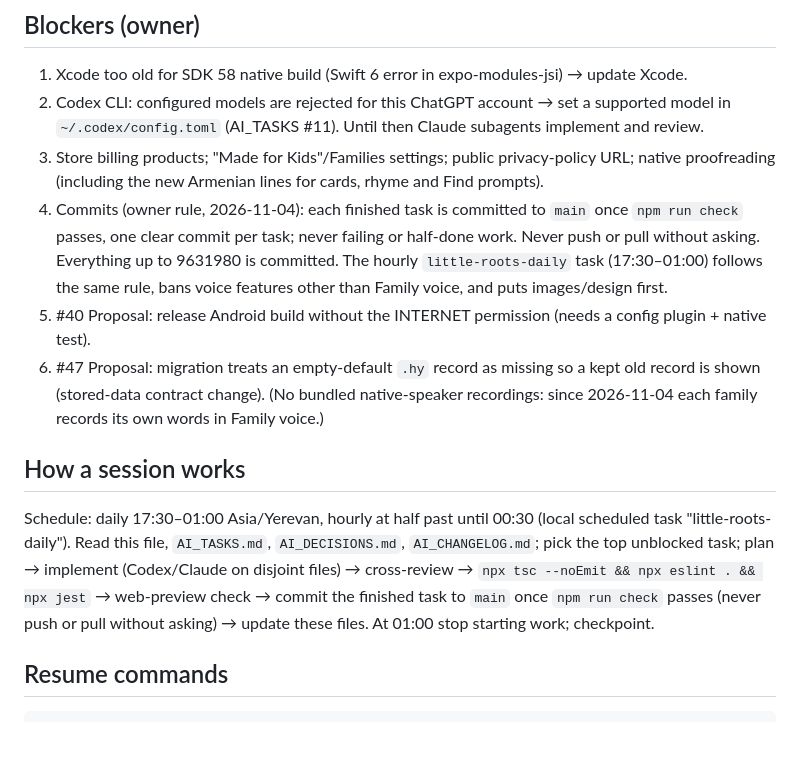
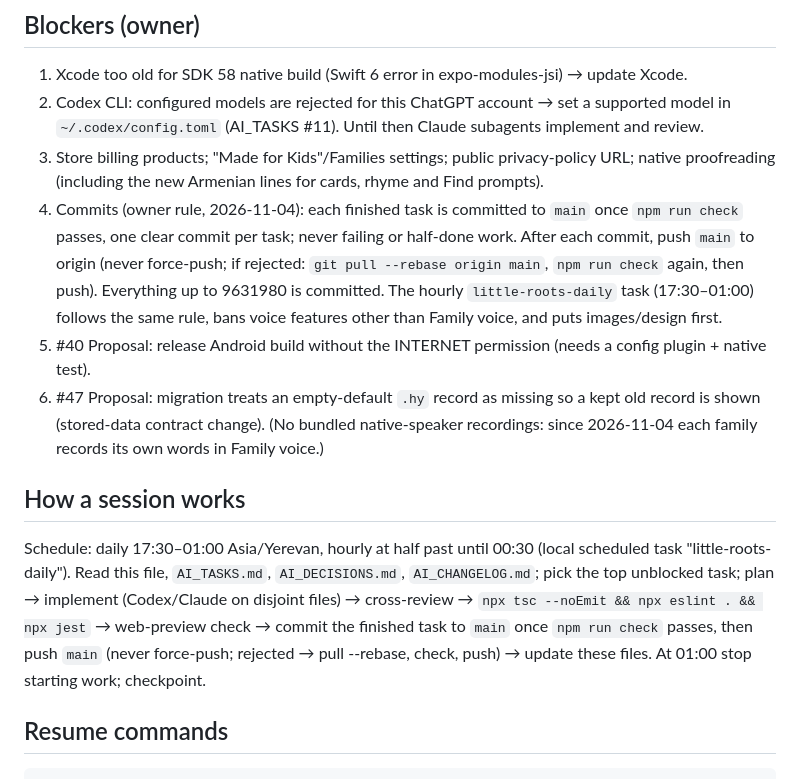
Before and after one commit to Gayane0509/little-roots, a Markdown page: PROJECT_STATUS.md, the part around the change. GitHub-like rendering; blank space fills up the shorter version.

Commit message:
Notes: commit and push finished work automatically
Co-Authored-By: Claude Opus 5.5 <noreply@anthropic.com>

````diff
--- a/PROJECT_STATUS.md
+++ b/PROJECT_STATUS.md
@@ -49,7 +49,8 @@ _Updated: 2026-11-04 (+04). Updated at the end of every session._
 3. Store billing products; "Made for Kids"/Families settings; public privacy-policy URL; native proofreading
    (including the new Armenian lines for cards, rhyme and Find prompts).
 4. Commits (owner rule, 2026-11-04): each finished task is committed to `main` once `npm run check` passes, one
-   clear commit per task; never failing or half-done work. Never push or pull without asking. Everything up to
+   clear commit per task; never failing or half-done work. After each commit, push `main` to origin (never
+   force-push; if rejected: `git pull --rebase origin main`, `npm run check` again, then push). Everything up to
    9631980 is committed. The hourly `little-roots-daily` task (17:30–01:00) follows the same rule, bans voice features
    other than Family voice, and puts images/design first.
 5. #40 Proposal: release Android build without the INTERNET permission (needs a config plugin + native test).
@@ -61,7 +62,7 @@ _Updated: 2026-11-04 (+04). Updated at the end of every session._
 Schedule: daily 17:30–01:00 Asia/Yerevan, hourly at half past until 00:30 (local scheduled task "little-roots-daily"). Read this file, `AI_TASKS.md`,
 `AI_DECISIONS.md`, `AI_CHANGELOG.md`; pick the top unblocked task; plan → implement (Codex/Claude on disjoint files)
 → cross-review → `npx tsc --noEmit && npx eslint . && npx jest` → web-preview check → commit the finished task to `main` once `npm run check`
-passes (never push or pull without asking) → update these files. At 01:00 stop starting work; checkpoint.
+passes, then push `main` (never force-push; rejected → pull --rebase, check, push) → update these files. At 01:00 stop starting work; checkpoint.
 
 ## Resume commands
 ```bash
````
Also changed, not shown: AI_TASKS.md (+1 -1 lines).
